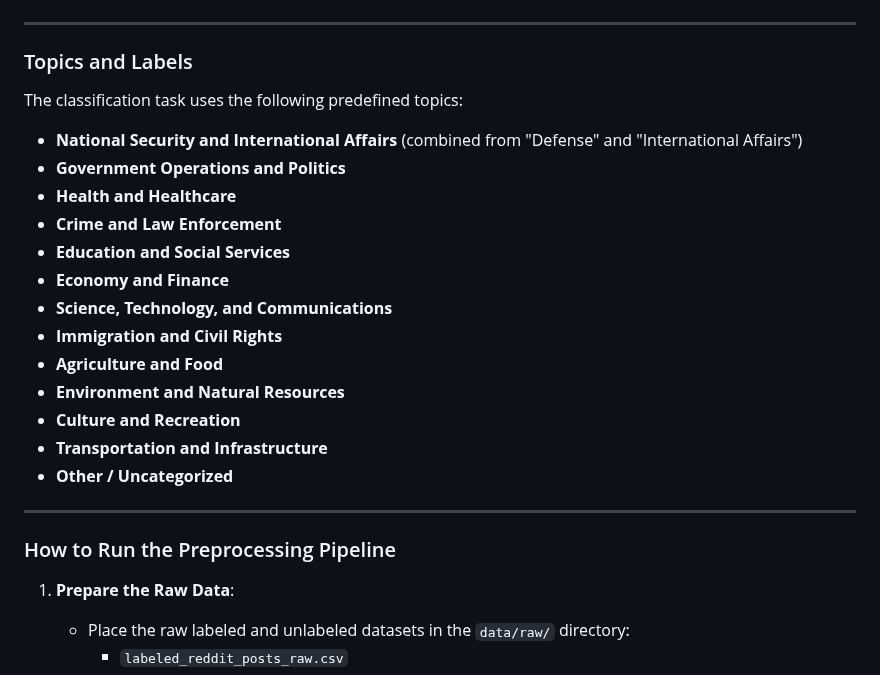
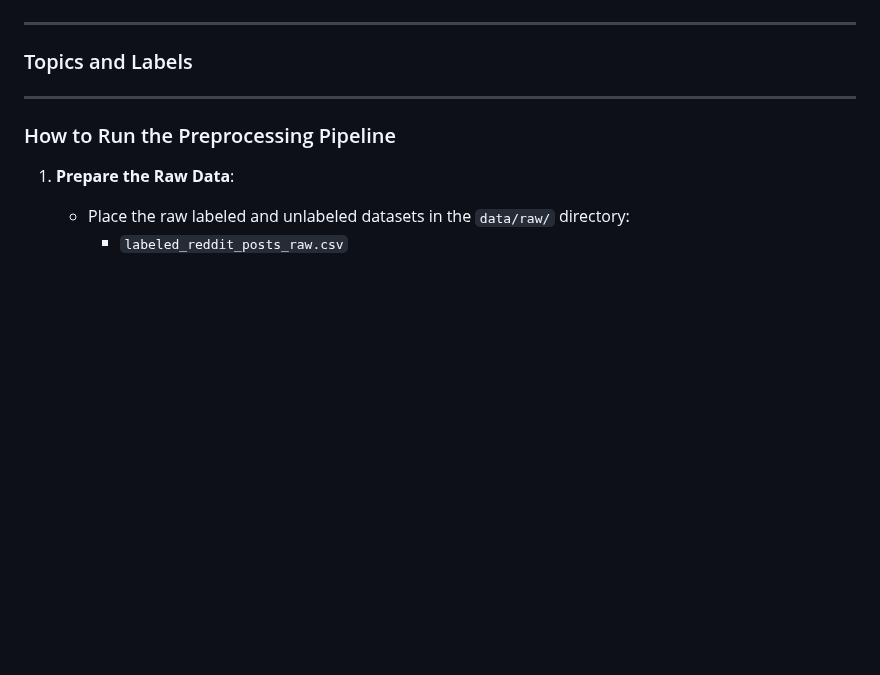
Before and after one commit to The-Policy-Posse/Social_Media_Final, a Markdown page: README.md, the part around one of its changes. Drawn GitHub-style; blank space fills up the shorter version.

```diff
--- a/README.md
+++ b/README.md
@@ -358,21 +358,6 @@ Handles preprocessing for the unlabeled dataset:
 ---
 
 ### Topics and Labels
-
-The classification task uses the following predefined topics:
-- **National Security and International Affairs** (combined from "Defense" and "International Affairs")
-- **Government Operations and Politics**
-- **Health and Healthcare**
-- **Crime and Law Enforcement**
-- **Education and Social Services**
-- **Economy and Finance**
-- **Science, Technology, and Communications**
-- **Immigration and Civil Rights**
-- **Agriculture and Food**
-- **Environment and Natural Resources**
-- **Culture and Recreation**
-- **Transportation and Infrastructure**
-- **Other / Uncategorized**
 
 ---
 
```
Also changed, not shown: other parts of README.md (+2 -2 lines).
